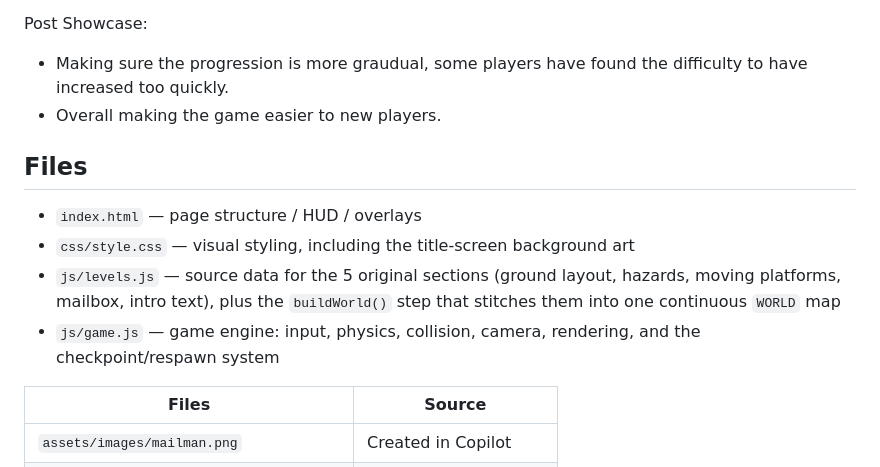
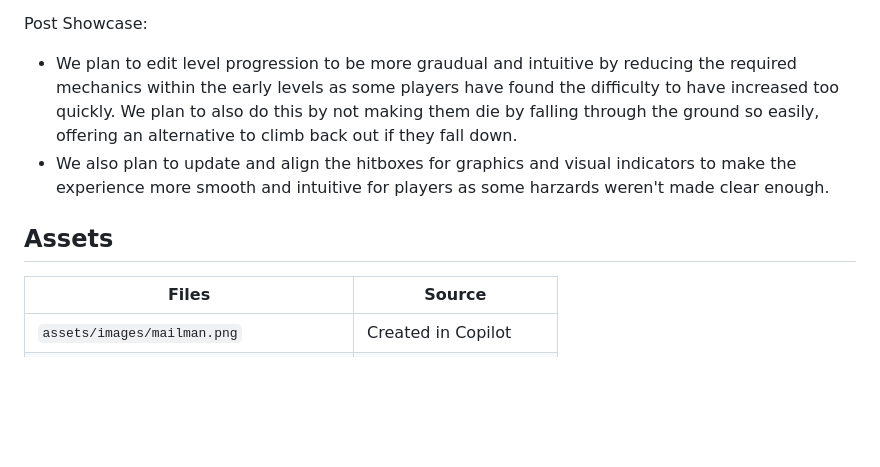
Before and after one commit to charlene-llee/A2_Group3A_finalgame, a Markdown page: README.md, the part around one of its changes. Rendered like a GitHub page; blank space fills up the shorter version.

```diff
--- a/README.md
+++ b/README.md
@@ -55,18 +44,9 @@ Post Play test:
 
 Post Showcase:
-- Making sure the progression is more graudual, some players have found the difficulty to have increased too quickly.
-- Overall making the game easier to new players.
+- We plan to edit level progression to be more graudual and intuitive by reducing the required mechanics within the early levels as some players have found the difficulty to have increased too quickly. We plan to also do this by not making them die by falling through the ground so easily, offering an alternative to climb back out if they fall down.
+- We also plan to update and align the hitboxes for graphics and visual indicators to make the experience more smooth and intuitive for players as some harzards weren't made clear enough.
 
-## Files
-
-- `index.html` — page structure / HUD / overlays
-- `css/style.css` — visual styling, including the title-screen background art
-- `js/levels.js` — source data for the 5 original sections (ground layout, hazards, moving
-  platforms, mailbox, intro text), plus the `buildWorld()` step that stitches them into one
-  continuous `WORLD` map
-- `js/game.js` — game engine: input, physics, collision, camera, rendering, and the
-  checkpoint/respawn system
-
+## Assets
 
 | Files                                      | Source                             |
 | ------------------------------------------ | ---------------------------------- |
```
Also changed, not shown: other parts of README.md (+22 -33 lines).
